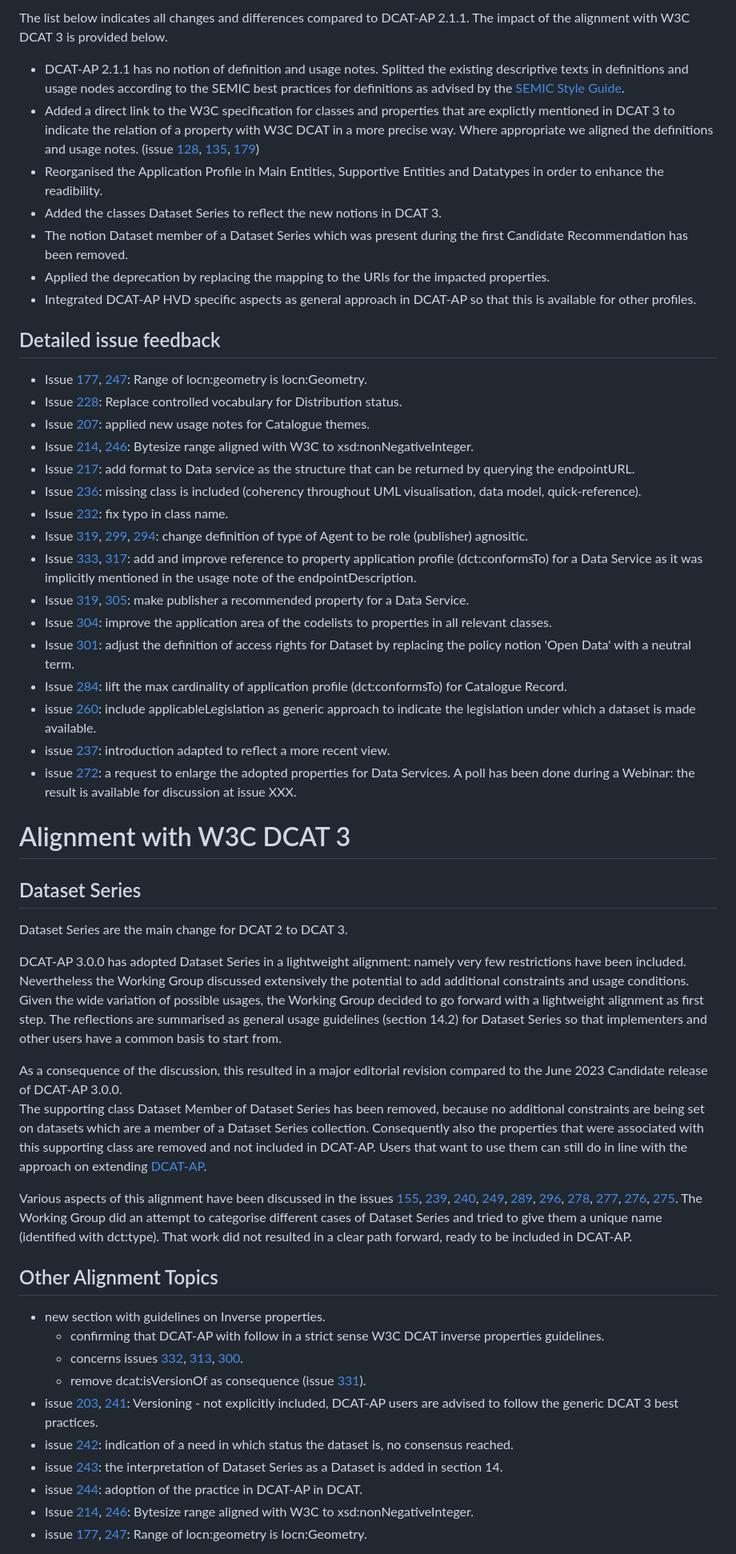
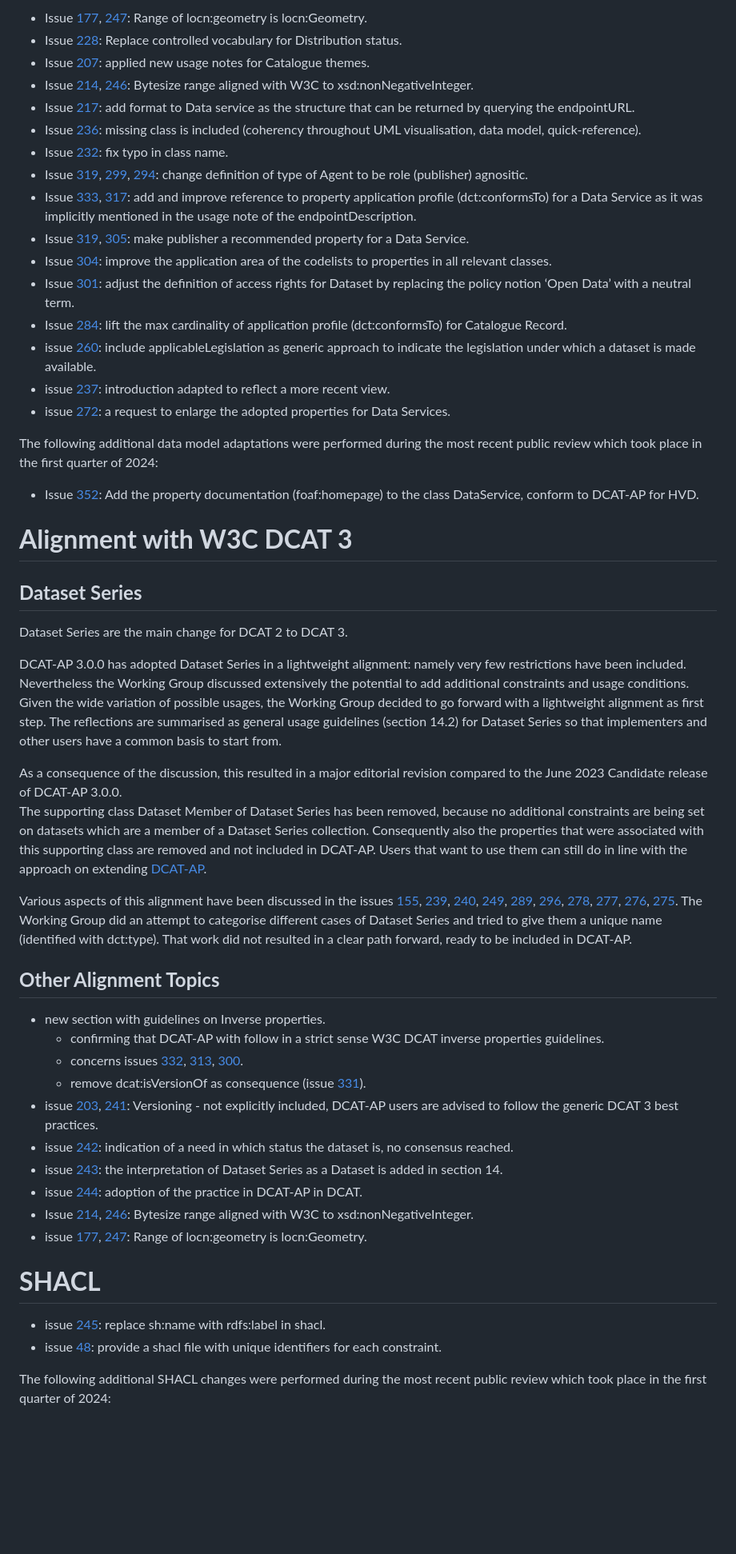
Before and after one commit to SEMICeu/DCAT-AP, a Markdown page: releases/3.0.0/CHANGELOG.md, the part around the change printed below. Shown: that part at 80% size. Drawn GitHub-style; blank space fills up the shorter version.

Commit message:
update changelog

```diff
--- a/releases/3.0.0/CHANGELOG.md
+++ b/releases/3.0.0/CHANGELOG.md
@@ -39,72 +44,55 @@ A complete list of the issues closed with this release is accessible on [GitHub]
 
-The list below indicates all changes and differences compared to DCAT-AP 2.1.1.
-The impact of the alignment with W3C DCAT 3 is provided below.
+- Issue [177](https://github.com/SEMICeu/dcat-ap/issues/177), [247](https://github.com/SEMICeu/dcat-ap/issues/247): Range of locn:geometry is locn:Geometry.
+- Issue [228](https://github.com/SEMICeu/dcat-ap/issues/228): Replace controlled vocabulary for Distribution status.
+- Issue [207](https://github.com/SEMICeu/dcat-ap/issues/207): applied new usage notes for Catalogue themes.
+- Issue [214](https://github.com/SEMICeu/dcat-ap/issues/214), [246](https://github.com/SEMICeu/dcat-ap/issues/246): Bytesize range aligned with W3C to xsd:nonNegativeInteger.
+- Issue [217](https://github.com/SEMICeu/dcat-ap/issues/217): add format to Data service as the structure that can be returned by querying the endpointURL.
+- Issue [236](https://github.com/SEMICeu/dcat-ap/issues/236): missing class is included (coherency throughout UML visualisation, data model, quick-reference).
+- Issue [232](https://github.com/SEMICeu/dcat-ap/issues/232): fix typo in class name.
+- Issue [319](https://github.com/SEMICeu/dcat-ap/issues/319), [299](https://github.com/SEMICeu/dcat-ap/issues/299), [294](https://github.com/SEMICeu/dcat-ap/issues/294): change definition of type of Agent to be role (publisher) agnositic.
+- Issue [333](https://github.com/SEMICeu/dcat-ap/issues/333), [317](https://github.com/SEMICeu/dcat-ap/issues/317): add and improve reference to property application profile (dct:conformsTo) for a Data Service as it was implicitly mentioned in the usage note of the endpointDescription.
+- Issue [319](https://github.com/SEMICeu/dcat-ap/issues/319), [305](https://github.com/SEMICeu/dcat-ap/issues/305): make publisher a recommended property for a Data Service.
+- Issue [304](https://github.com/SEMICeu/dcat-ap/issues/304): improve the application area of the codelists to properties in all relevant classes.
+- Issue [301](https://github.com/SEMICeu/dcat-ap/issues/301): adjust the definition of access rights for Dataset by replacing the policy notion ‘Open Data’ with a neutral term.
+- Issue [284](https://github.com/SEMICeu/dcat-ap/issues/284): lift the max cardinality of application profile (dct:conformsTo) for Catalogue Record.
+- issue [260](https://github.com/SEMICeu/dcat-ap/issues/260): include applicableLegislation as generic approach to indicate the legislation under which a dataset is made available.
+- issue [237](https://github.com/SEMICeu/dcat-ap/issues/236): introduction adapted to reflect a more recent view.
+- issue [272](https://github.com/SEMICeu/dcat-ap/issues/272): a request to enlarge the adopted properties for Data Services.
 
-  - DCAT-AP 2.1.1 has no notion of definition and usage notes.
-    Splitted the existing descriptive texts in definitions and usage nodes according to the SEMIC best practices for definitions as advised by the [SEMIC Style Guide](https://semiceu.github.io/style-guide/1.0.0/index.html).
-  - Added a direct link to the W3C specification for classes and properties that are explictly mentioned in DCAT 3 to indicate the relation of a property with W3C DCAT in a more precise way.
-    Where appropriate we aligned the definitions and usage notes. (issue [128](https://github.com/SEMICeu/dcat-ap/issues/128), [135](https://github.com/SEMICeu/dcat-ap/issues/135), [179](https://github.com/SEMICeu/dcat-ap/issues/179))
-  - Reorganised the Application Profile in Main Entities, Supportive Entities and Datatypes in order to enhance the readibility.
-  - Added the classes Dataset Series to reflect the new notions in DCAT 3.
-  - The notion Dataset member of a Dataset Series which was present during the first Candidate Recommendation has been removed.
-  - Applied the deprecation by replacing the mapping to the URIs for the impacted properties.
-  - Integrated DCAT-AP HVD specific aspects as general approach in DCAT-AP so that this is available for other profiles.
+The following additional data model adaptations were performed during the most recent public review which took place in the first quarter of 2024:
 
-## Detailed issue feedback
+- Issue [352](https://github.com/SEMICeu/DCAT-AP/issues/352): Add the property documentation (foaf:homepage) to the class DataService, conform to DCAT-AP for HVD.
 
-  - Issue [177](https://github.com/SEMICeu/dcat-ap/issues/177), [247](https://github.com/SEMICeu/dcat-ap/issues/247): Range of locn:geometry is locn:Geometry.
-  - Issue [228](https://github.com/SEMICeu/dcat-ap/issues/228): Replace controlled vocabulary for Distribution status.
-  - Issue [207](https://github.com/SEMICeu/dcat-ap/issues/207): applied new usage notes for Catalogue themes.
-  - Issue [214](https://github.com/SEMICeu/dcat-ap/issues/214), [246](https://github.com/SEMICeu/dcat-ap/issues/246): Bytesize range aligned with W3C to xsd:nonNegativeInteger.
-  - Issue [217](https://github.com/SEMICeu/dcat-ap/issues/217): add format to Data service as the structure that can be returned by querying the endpointURL.
-  - Issue [236](https://github.com/SEMICeu/dcat-ap/issues/236): missing class is included (coherency throughout UML visualisation, data model, quick-reference).
-  - Issue [232](https://github.com/SEMICeu/dcat-ap/issues/232): fix typo in class name.
-  - Issue [319](https://github.com/SEMICeu/dcat-ap/issues/319), [299](https://github.com/SEMICeu/dcat-ap/issues/299), [294](https://github.com/SEMICeu/dcat-ap/issues/294): change definition of type of Agent to be role (publisher) agnositic.
-  - Issue [333](https://github.com/SEMICeu/dcat-ap/issues/333), [317](https://github.com/SEMICeu/dcat-ap/issues/317): add and improve reference to property application profile (dct:conformsTo) for a Data Service
-               as it was implicitly mentioned in the usage note of the endpointDescription.
-  - Issue [319](https://github.com/SEMICeu/dcat-ap/issues/319), [305](https://github.com/SEMICeu/dcat-ap/issues/305): make publisher a recommended property for a Data Service.
-  - Issue [304](https://github.com/SEMICeu/dcat-ap/issues/304): improve the application area of the codelists to properties in all relevant classes.
-  - Issue [301](https://github.com/SEMICeu/dcat-ap/issues/301): adjust the definition of access rights for Dataset by replacing the policy notion 'Open Data' with a neutral term.
-  - Issue [284](https://github.com/SEMICeu/dcat-ap/issues/284): lift the max cardinality of application profile (dct:conformsTo) for Catalogue Record.
-  - issue [260](https://github.com/SEMICeu/dcat-ap/issues/260): include applicableLegislation as generic approach to indicate the legislation under which a dataset is made available.
-  - issue [237](https://github.com/SEMICeu/dcat-ap/issues/236): introduction adapted to reflect a more recent view.
-  - issue [272](https://github.com/SEMICeu/dcat-ap/issues/272): a request to enlarge the adopted properties for Data Services.
-               A poll has been done during a Webinar: the result is available for discussion at issue XXX.
+# **Alignment with W3C DCAT 3**
 
+## **Dataset Series**
 
-
-# Alignment with W3C DCAT 3
-
-## Dataset Series
 Dataset Series are the main change for DCAT 2 to DCAT 3.
 
-DCAT-AP 3.0.0 has adopted Dataset Series in a lightweight alignment: namely very few restrictions have been included.
-Nevertheless the Working Group discussed extensively the potential to add additional constraints and usage conditions.
-Given the wide variation of possible usages, the Working Group decided to go forward with a lightweight alignment as first step.
-The reflections are summarised as general usage guidelines (section 14.2) for Dataset Series so that implementers and other users have a common basis to start from.
+DCAT-AP 3.0.0 has adopted Dataset Series in a lightweight alignment: namely very few restrictions have been included. Nevertheless the Working Group discussed extensively the potential to add additional constraints and usage conditions. Given the wide variation of possible usages, the Working Group decided to go forward with a lightweight alignment as first step. The reflections are summarised as general usage guidelines (section 14.2) for Dataset Series so that implementers and other users have a common basis to start from.
 
 As a consequence of the discussion, this resulted in a major editorial revision compared to the June 2023 Candidate release of DCAT-AP 3.0.0.
-The supporting class Dataset Member of Dataset Series has been removed, because no additional constraints are being set on datasets which are a member of a Dataset Series collection.
-Consequently also the properties that were associated with this supporting class are removed and not included in DCAT-AP.
-Users that want to use them can still do in line with the approach on extending [DCAT-AP](https://semiceu.github.io/uri.semic.eu-generated/DCAT-AP/releases/3.0.0/#specoverviewr).
+The supporting class Dataset Member of Dataset Series has been removed, because no additional constraints are being set on datasets which are a member of a Dataset Series collection. Consequently also the properties that were associated with this supporting class are removed and not included in DCAT-AP. Users that want to use them can still do in line with the approach on extending [DCAT-AP](https://semiceu.github.io/uri.semic.eu-generated/DCAT-AP/releases/3.0.0/#specoverviewr).
 
+Various aspects of this alignment have been discussed in the issues [155](https://github.com/SEMICeu/dcat-ap/issues/155), [239](https://github.com/SEMICeu/dcat-ap/issues/239), [240](https://github.com/SEMICeu/dcat-ap/issues/240), [249](https://github.com/SEMICeu/dcat-ap/issues/249), [289](https://github.com/SEMICeu/dcat-ap/issues/289), [296](https://github.com/SEMICeu/dcat-ap/issues/296), [278](https://github.com/SEMICeu/dcat-ap/issues/278), [277](https://github.com/SEMICeu/dcat-ap/issues/277), [276](https://github.com/SEMICeu/dcat-ap/issues/276), [275](https://github.com/SEMICeu/dcat-ap/issues/275). The Working Group did an attempt to categorise different cases of Dataset Series and tried to give them a unique name (identified with dct:type). That work did not resulted in a clear path forward, ready to be included in DCAT-AP.
 
-Various aspects of this alignment have been discussed in the issues [155](https://github.com/SEMICeu/dcat-ap/issues/155), [239](https://github.com/SEMICeu/dcat-ap/issues/239), [240](https://github.com/SEMICeu/dcat-ap/issues/240), [249](https://github.com/SEMICeu/dcat-ap/issues/249), [289](https://github.com/SEMICeu/dcat-ap/issues/289), [296](https://github.com/SEMICeu/dcat-ap/issues/296), [278](https://github.com/SEMICeu/dcat-ap/issues/278), [277](https://github.com/SEMICeu/dcat-ap/issues/277), [276](https://github.com/SEMICeu/dcat-ap/issues/276), [275](https://github.com/SEMICeu/dcat-ap/issues/275).
-The Working Group did an attempt to categorise different cases of Dataset Series and tried to give them a unique name (identified with dct:type).
-That work did not resulted in a clear path forward, ready to be included in DCAT-AP.
+## **Other Alignment Topics**
 
+- new section with guidelines on Inverse properties.
+  - confirming that DCAT-AP with follow in a strict sense W3C DCAT inverse properties guidelines.
+  - concerns issues [332](https://github.com/SEMICeu/dcat-ap/issues/332), [313](https://github.com/SEMICeu/dcat-ap/issues/313), [300](https://github.com/SEMICeu/dcat-ap/issues/300).
+  - remove dcat:isVersionOf as consequence (issue [331](https://github.com/SEMICeu/dcat-ap/issues/331)).
+- issue [203](https://github.com/SEMICeu/dcat-ap/issues/203), [241](https://github.com/SEMICeu/dcat-ap/issues/241): Versioning - not explicitly included, DCAT-AP users are advised to follow the generic DCAT 3 best practices.
+- issue [242](https://github.com/SEMICeu/dcat-ap/issues/242): indication of a need in which status the dataset is, no consensus reached.
+- issue [243](https://github.com/SEMICeu/dcat-ap/issues/243): the interpretation of Dataset Series as a Dataset is added in section 14.
+- issue [244](https://github.com/SEMICeu/dcat-ap/issues/244): adoption of the practice in DCAT-AP in DCAT.
+- Issue [214](https://github.com/SEMICeu/dcat-ap/issues/214), [246](https://github.com/SEMICeu/dcat-ap/issues/246): Bytesize range aligned with W3C to xsd:nonNegativeInteger.
+- issue [177](https://github.com/SEMICeu/dcat-ap/issues/177), [247](https://github.com/SEMICeu/dcat-ap/issues/247): Range of locn:geometry is locn:Geometry.
 
-## Other Alignment Topics
+# **SHACL**
 
-  - new section with guidelines on Inverse properties.
-       - confirming that DCAT-AP with follow in a strict sense W3C DCAT inverse properties guidelines.
-       - concerns issues [332](https://github.com/SEMICeu/dcat-ap/issues/332), [313](https://github.com/SEMICeu/dcat-ap/issues/313), [300](https://github.com/SEMICeu/dcat-ap/issues/300).
-       - remove dcat:isVersionOf as consequence (issue [331](https://github.com/SEMICeu/dcat-ap/issues/331)).
-  - issue [203](https://github.com/SEMICeu/dcat-ap/issues/203), [241](https://github.com/SEMICeu/dcat-ap/issues/241): Versioning - not explicitly included, DCAT-AP users are advised to follow the generic DCAT 3 best practices.
-  - issue [242](https://github.com/SEMICeu/dcat-ap/issues/242): indication of a need in which status the dataset is, no consensus reached.
-  - issue [243](https://github.com/SEMICeu/dcat-ap/issues/243): the interpretation of Dataset Series as a Dataset is added in section 14.
-  - issue [244](https://github.com/SEMICeu/dcat-ap/issues/244): adoption of the practice in DCAT-AP in DCAT.
-  - Issue [214](https://github.com/SEMICeu/dcat-ap/issues/214), [246](https://github.com/SEMICeu/dcat-ap/issues/246): Bytesize range aligned with W3C to xsd:nonNegativeInteger.
-  - issue [177](https://github.com/SEMICeu/dcat-ap/issues/177), [247](https://github.com/SEMICeu/dcat-ap/issues/247): Range of locn:geometry is locn:Geometry.
+- issue [245](https://github.com/SEMICeu/dcat-ap/issues/245): replace sh:name with rdfs:label in shacl.
+- issue [48](https://github.com/SEMICeu/dcat-ap/issues/48): provide a shacl file with unique identifiers for each constraint.
 
+The following additional SHACL changes were performed during the most recent public review which took place in the first quarter of 2024:
 
```
Also changed, not shown: other parts of releases/3.0.0/CHANGELOG.md (+70 -58 lines).
